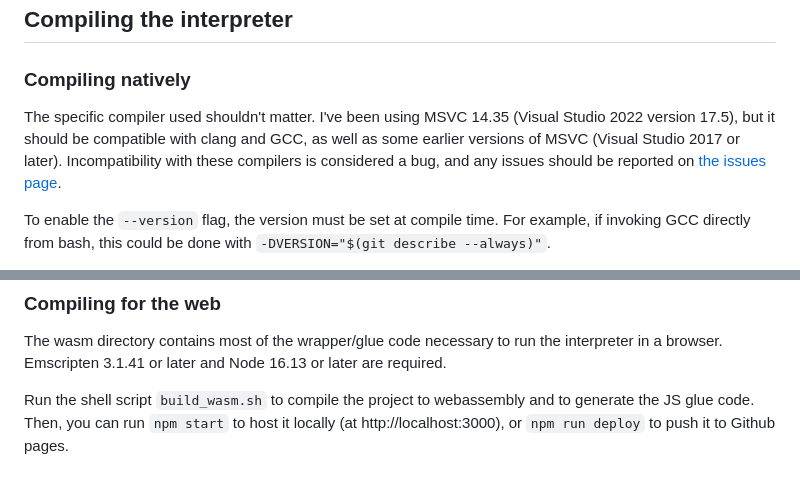
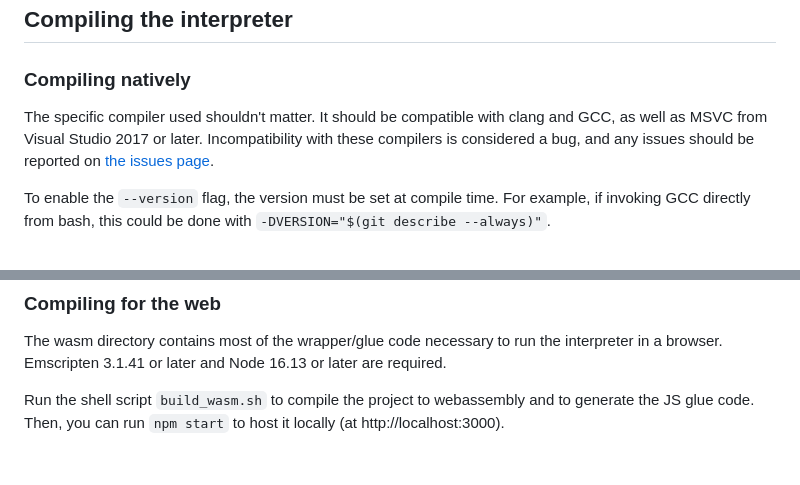
Before and after one commit to bbrk24/Trilangle, a Markdown page: README.md, 2 parts joined by grey strips. Drawn GitHub-style.

Commit message:
That was severely outdated

```diff
--- a/README.md
+++ b/README.md
@@ -279,7 +279,7 @@ See [turing_completeness.md].
 
 ### Compiling natively
 
-The specific compiler used shouldn't matter. I've been using MSVC 14.35 (Visual Studio 2022 version 17.5), but it should be compatible with clang and GCC, as well as some earlier versions of MSVC (Visual Studio 2017 or later). Incompatibility with these compilers is considered a bug, and any issues should be reported on [the issues page][issues].
+The specific compiler used shouldn't matter. It should be compatible with clang and GCC, as well as MSVC from Visual Studio 2017 or later. Incompatibility with these compilers is considered a bug, and any issues should be reported on [the issues page][issues].
 
 To enable the `--version` flag, the version must be set at compile time. For example, if invoking GCC directly from bash, this could be done with `-DVERSION="$(git describe --always)"`.
 
@@ -297,7 +297,7 @@ As such, it is recommended to use C++20 or later if performance is a concern. (I
 
 The wasm directory contains most of the wrapper/glue code necessary to run the interpreter in a browser. Emscripten 3.1.41 or later and Node 16.13 or later are required.
 
-Run the shell script `build_wasm.sh` to compile the project to webassembly and to generate the JS glue code. Then, you can run `npm start` to host it locally (at http://localhost:3000), or `npm run deploy` to push it to Github pages.
+Run the shell script `build_wasm.sh` to compile the project to webassembly and to generate the JS glue code. Then, you can run `npm start` to host it locally (at http://localhost:3000).
 
 [Hexagony]: https://github.com/m-ender/hexagony
 [turing_completeness.md]: turing_completeness.md
```
